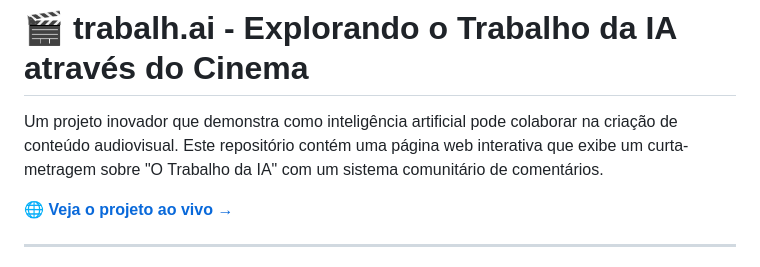
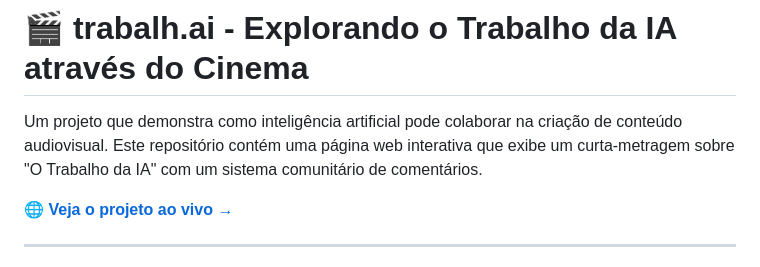
Before and after one commit to renambrandao/trabalh-ai, a Markdown page: README.md, the part around the change. Rendered like a GitHub page.

Commit message:
Update README.md
tirando o autoelogio de inovador...

```diff
--- a/README.md
+++ b/README.md
@@ -1,6 +1,6 @@
 # 🎬 trabalh.ai - Explorando o Trabalho da IA através do Cinema
 
-Um projeto inovador que demonstra como inteligência artificial pode colaborar na criação de conteúdo audiovisual. Este repositório contém uma página web interativa que exibe um curta-metragem sobre "O Trabalho da IA" com um sistema comunitário de comentários.
+Um projeto que demonstra como inteligência artificial pode colaborar na criação de conteúdo audiovisual. Este repositório contém uma página web interativa que exibe um curta-metragem sobre "O Trabalho da IA" com um sistema comunitário de comentários.
 
 🌐 **[Veja o projeto ao vivo →](https://trabalh-ai.netlify.app/)**
 
```
